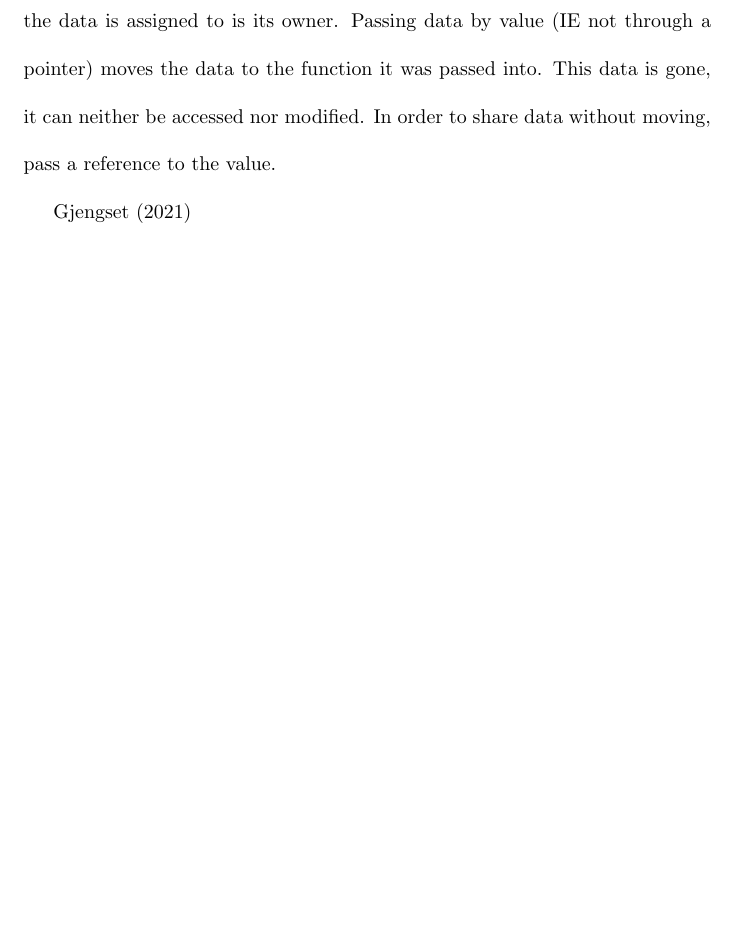
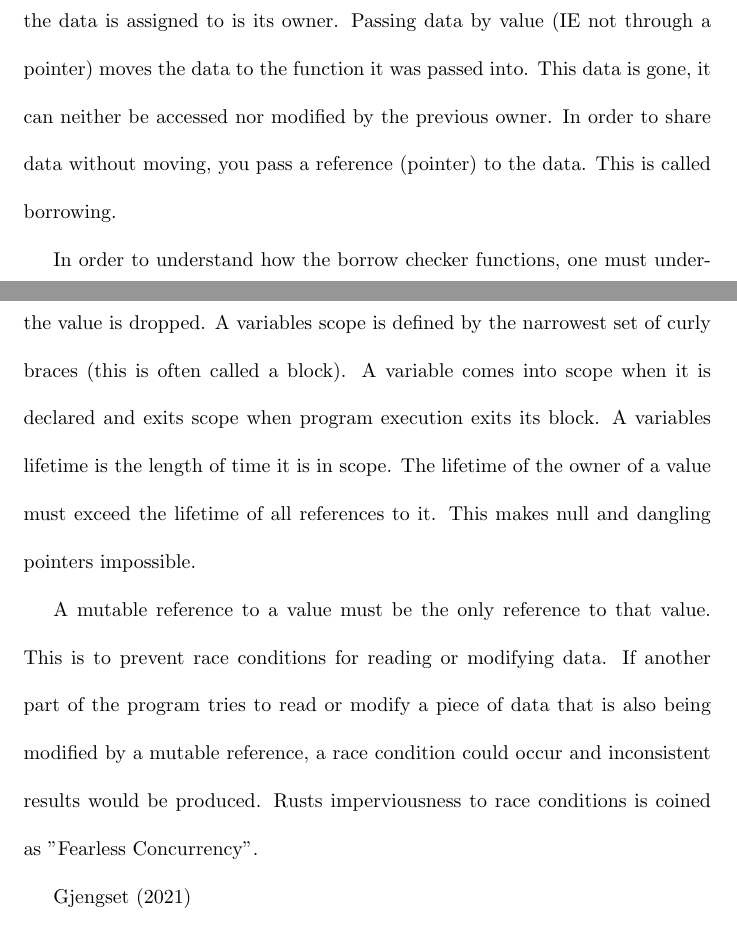
Before and after one commit to ryvoxr/notebook, a LaTeX document (school/english/nonfiction-essay/main.tex): part of page 1 of 3 before the commit and two parts of pages 1 and 2 of 4 after it, the two joined at a grey line, cut so that both start at the same text, the shorter picture padded with empty space. Compiled offline with pdfLaTeX.

Commit message:
English essay borrow checker

```diff
--- a/school/english/nonfiction-essay/main.tex
+++ b/school/english/nonfiction-essay/main.tex
@@ -17,8 +17,25 @@
 the stack, or a chunk of data in the heap, is allocated to it. The variable
 that the data is assigned to is its owner. Passing data by value (IE not
 through a pointer) moves the data to the function it was passed into. This data
-is gone, it can neither be accessed nor modified. In order to share data
-without moving, pass a reference to the value.
+is gone, it can neither be accessed nor modified by the previous owner. In
+order to share data without moving, you pass a reference (pointer) to the data.
+This is called borrowing.
+
+In order to understand how the borrow checker functions, one must understand
+variable lifetimes and scope. When the owner of a value goes out of scope, the
+value is dropped. A variables scope is defined by the narrowest set of curly
+braces (this is often called a block). A variable comes into scope when it is
+declared and exits scope when program execution exits its block. A variables
+lifetime is the length of time it is in scope. The lifetime of the owner of a
+value must exceed the lifetime of all references to it. This makes null and
+dangling pointers impossible.
+
+A mutable reference to a value must be the only reference to that value. This
+is to prevent race conditions for reading or modifying data. If another part of
+the program tries to read or modify a piece of data that is also being modified
+by a mutable reference, a race condition could occur and inconsistent results
+would be produced. Rusts imperviousness to race conditions is coined as
+"Fearless Concurrency".
 
 \cite{rustforrustaceans} \\
 \cite{rust-lang.org} \\
```
Also changed, not shown: school/english/nonfiction-essay/main.pdf, 2 other files.
